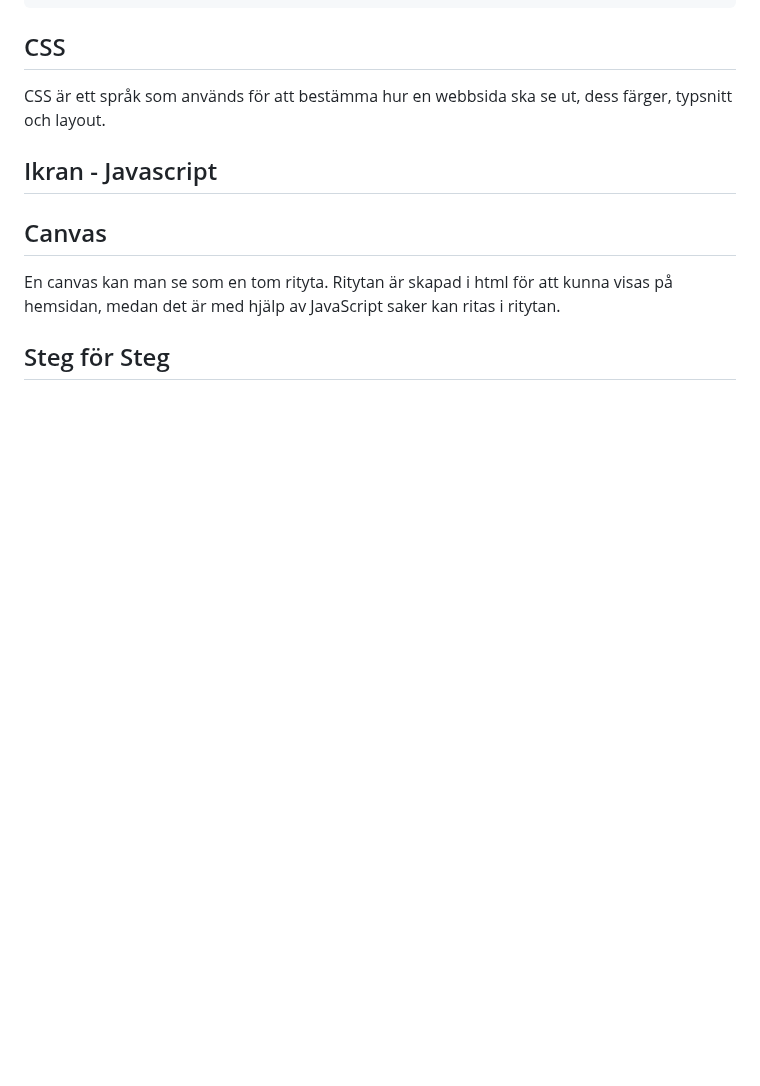
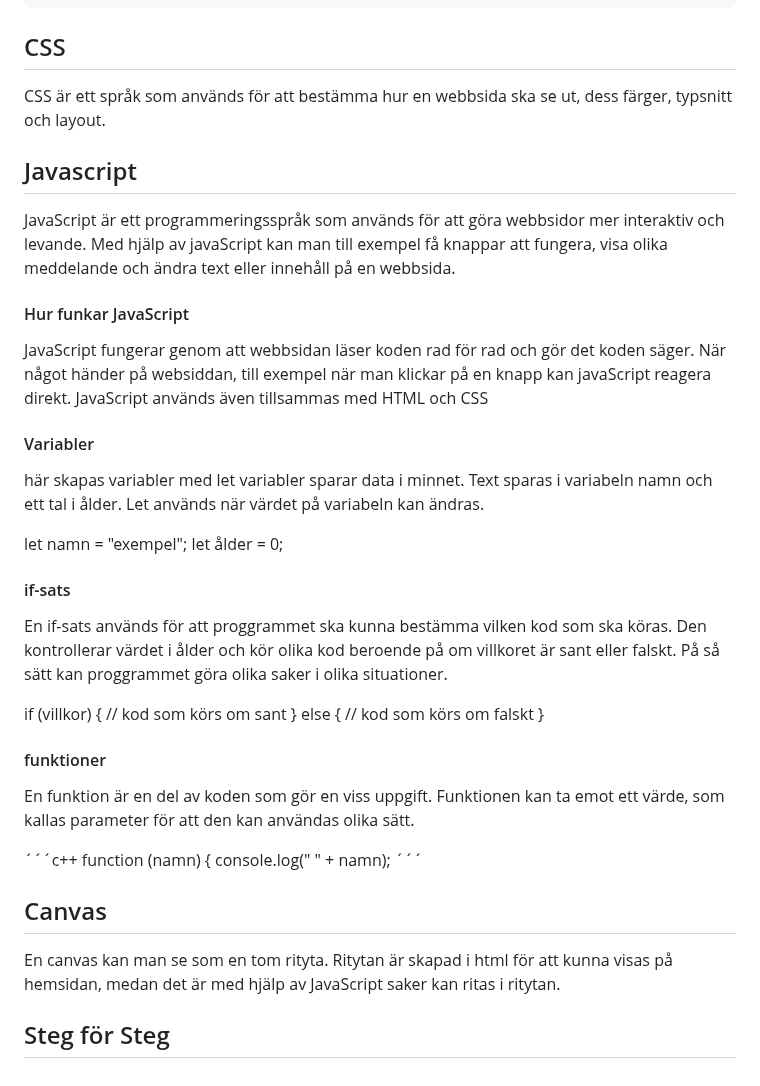
Before and after one commit to Elunyy/Projekt6, a Markdown page: Slutpresentation/Slutredovisning.md, the part around the change. Drawn GitHub-style; blank space fills up the shorter version.

Commit message:
Add JavaScript section with examples and explanations
Added a section on JavaScript, including variables, if-statements, and functions.

```diff
--- a/Slutpresentation/Slutredovisning.md
+++ b/Slutpresentation/Slutredovisning.md
@@ -195,7 +195,46 @@ Det används ofta för:
 ## CSS
 CSS är ett språk som används för att bestämma hur en webbsida ska se ut, dess färger, typsnitt och layout.
 
-## Ikran - Javascript
+## Javascript
+
+JavaScript är ett programmeringsspråk som används för att göra webbsidor mer interaktiv och levande.
+Med hjälp av javaScript kan man till exempel få knappar att fungera, visa olika meddelande och ändra text eller innehåll på en webbsida.
+
+#### Hur funkar JavaScript
+JavaScript fungerar genom att webbsidan läser koden rad för rad och gör det koden säger.
+När något händer på websiddan, till exempel när man klickar på en knapp kan javaScript reagera direkt.
+JavaScript används även tillsammas med  HTML och  CSS
+
+#### Variabler
+
+här skapas variabler med let variabler sparar data i minnet. Text sparas i variabeln namn och ett tal i ålder. Let används när värdet på variabeln kan ändras.
+
+
+let namn = "exempel";
+let ålder = 0;
+
+
+#### if-sats
+
+En if-sats används för att proggrammet ska kunna bestämma vilken kod som ska köras. Den  kontrollerar värdet i ålder och kör olika kod beroende på om villkoret är sant eller falskt. På så sätt kan proggrammet göra olika saker i olika situationer.
+
+
+if (villkor) {
+  // kod som körs om sant
+} else {
+  // kod som körs om falskt
+}
+
+
+#### funktioner
+
+En funktion är en del av koden som gör en viss uppgift. Funktionen kan ta emot ett värde, som kallas parameter för att den kan användas olika sätt.
+
+´´´c++
+function (namn) {
+console.log(" " + namn);
+´´´
+
 
 ## Canvas
 En canvas kan man se som en tom rityta. Ritytan är skapad i html för att kunna visas på hemsidan, medan det är med hjälp av JavaScript saker kan ritas i ritytan.
```
